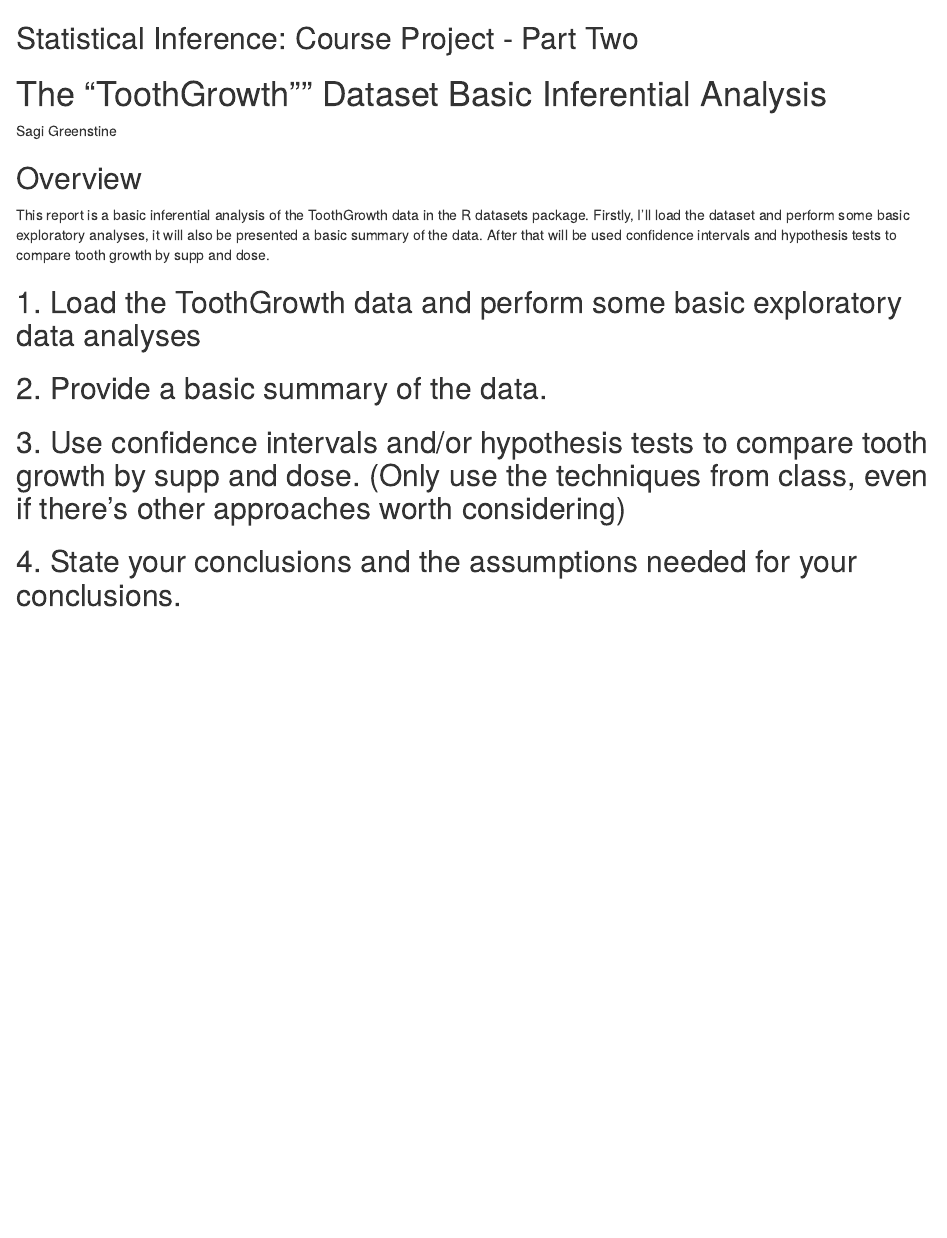
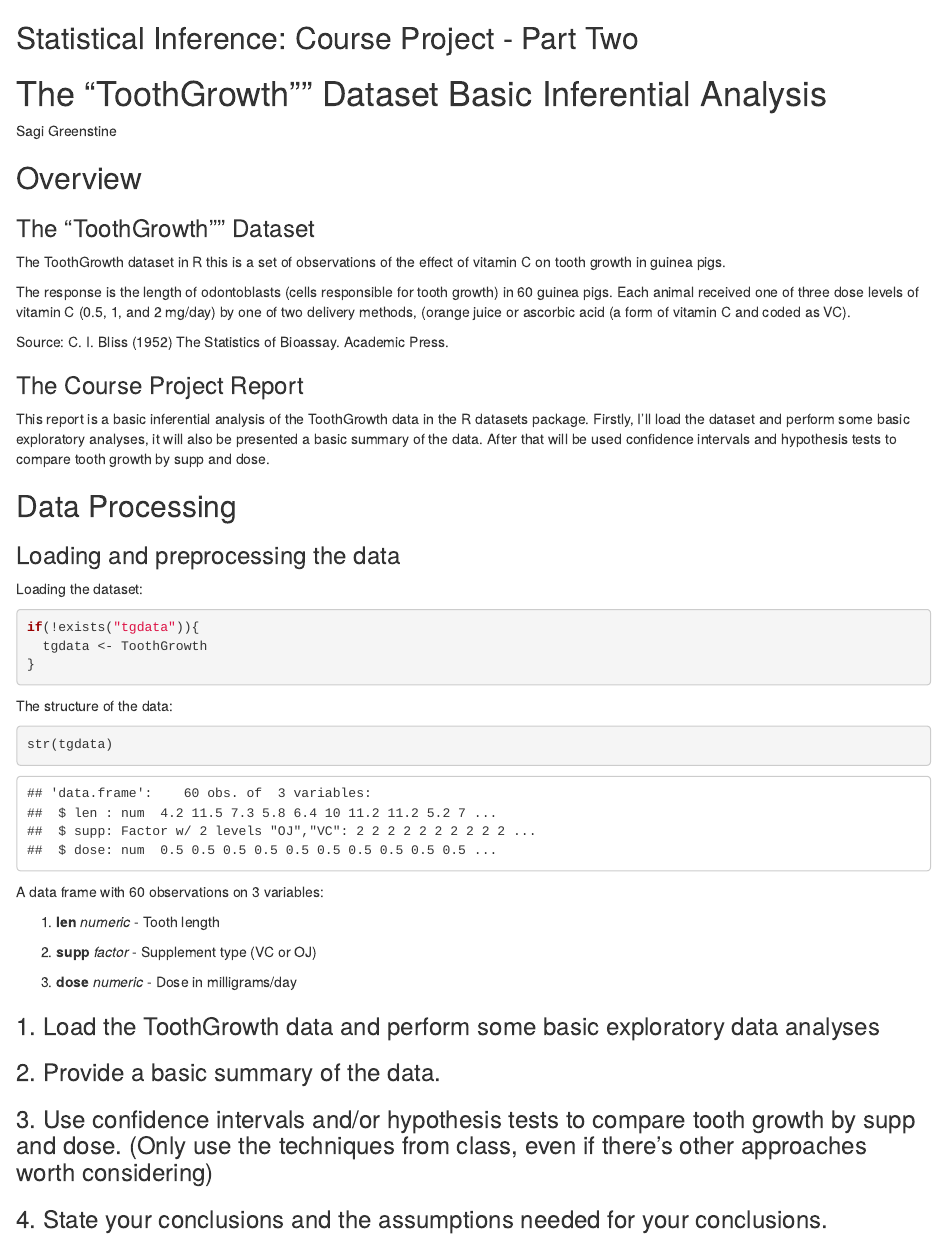
Before and after one commit to sagigr/Statistical-Inference-Course-Project, an R Markdown document (Course Project Part Two.Rmd): the page in a window 1100 px wide, from its top. Rendered offline with R 4.5, knitr and Pandoc, with nearby package versions.

Commit message:
Update Course Project Part Two.Rmd

````diff
--- a/Course Project Part Two.Rmd
+++ b/Course Project Part Two.Rmd
@@ -7,14 +7,48 @@ Sagi Greenstine
 
 ## Overview
 
+### The "ToothGrowth"" Dataset
+
+The ToothGrowth dataset in R this is a set of observations of the effect of vitamin C on tooth growth in guinea pigs.
+
+The response is the length of odontoblasts (cells responsible for tooth growth) in 60 guinea pigs. Each animal received one of three dose levels of vitamin C (0.5, 1, and 2 mg/day) by one of two delivery methods, (orange juice or ascorbic acid (a form of vitamin C and coded as VC).
+
+Source: C. I. Bliss (1952) The Statistics of Bioassay. Academic Press.
+
+### The Course Project Report
+
 This report is a basic inferential analysis of the ToothGrowth data in the R datasets package. Firstly, I'll load the dataset and perform some basic exploratory analyses, it will also be presented a basic summary of the data. After that will be used confidence intervals and hypothesis tests to compare tooth growth by supp and dose.
 
+## Data Processing
 
+### Loading and preprocessing the data
 
-## 1. Load the ToothGrowth data and perform some basic exploratory data analyses
+Loading the dataset:
 
-## 2. Provide a basic summary of the data.
+```{r loaddata}
+if(!exists("tgdata")){
+  tgdata <- ToothGrowth
+}
+```
 
-## 3. Use confidence intervals and/or hypothesis tests to compare tooth growth by supp and dose. (Only use the techniques from class, even if there's other approaches worth considering)
+The structure of the data:
 
-## 4. State your conclusions and the assumptions needed for your conclusions.
+```{r strdataset}
+str(tgdata)
+```
+
+A data frame with 60 observations on 3 variables:
+
+1. **len**      *numeric*       - Tooth length
+
+2. **supp**     *factor*        - Supplement type (VC or OJ)
+
+3. **dose**	*numeric*       - Dose in milligrams/day
+
+### 1. Load the ToothGrowth data and perform some basic exploratory data analyses
+
+### 2. Provide a basic summary of the data.
+
+### 3. Use confidence intervals and/or hypothesis tests to compare tooth growth by supp and dose. (Only use the techniques from class, even if there's other approaches worth considering)
+
+### 4. State your conclusions and the assumptions needed for your conclusions.
````
